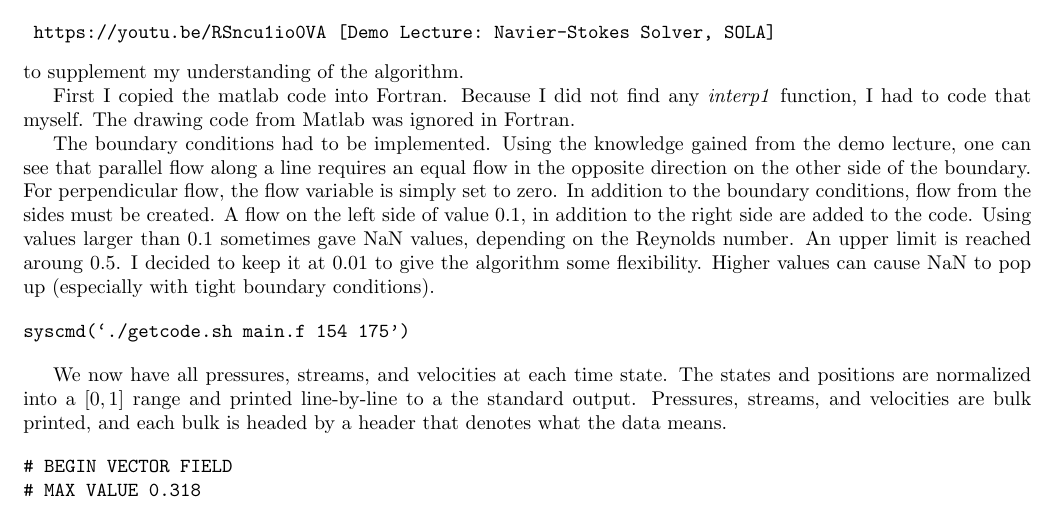
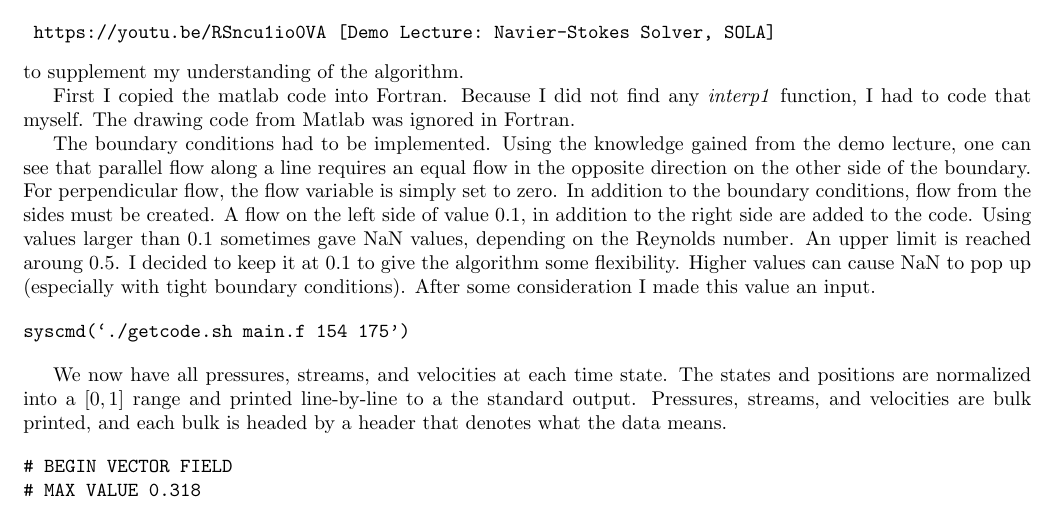
Before and after one commit to kstrafe/TMR4160, a LaTeX document (report.tex): part of page 6 of 11, cut so that both start at the same text. Compiled offline with pdfLaTeX.

Commit message:
Change the input variable

```diff
--- a/report.tex
+++ b/report.tex
@@ -118,7 +118,7 @@ I utilized \begin{verbatim} https://youtu.be/RSncu1io0VA [Demo Lecture: Navier-S
 First I copied the matlab code into Fortran. Because I did not find any \emph{interp1} function, I had to code that myself. The drawing code from Matlab was ignored in Fortran.
 
 The boundary conditions had to be implemented. Using the knowledge gained from the demo lecture, one can see that parallel flow along a line requires an equal flow in the opposite direction on the other side of the boundary. For perpendicular flow, the flow variable is simply set to zero. In addition to the boundary conditions, flow from the sides must be created. A flow on the left side of value $0.1$, in addition to the right side are added to the code.
-Using values larger than $0.1$ sometimes gave NaN values, depending on the Reynolds number. An upper limit is reached aroung $0.5$. I decided to keep it at $0.01$ to give the algorithm some flexibility. Higher values can cause NaN to pop up (especially with tight boundary conditions).
+Using values larger than $0.1$ sometimes gave NaN values, depending on the Reynolds number. An upper limit is reached aroung $0.5$. I decided to keep it at $0.1$ to give the algorithm some flexibility. Higher values can cause NaN to pop up (especially with tight boundary conditions). After some consideration I made this value an input.
 
 \begin{verbatim}
 syscmd(`./getcode.sh main.f 154 175')
```
Also changed, not shown: 1 other file.
